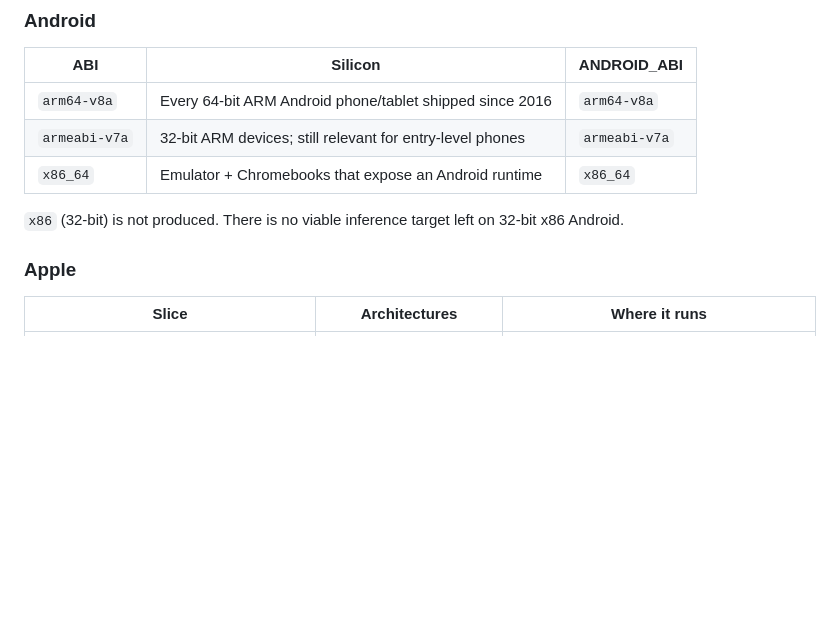
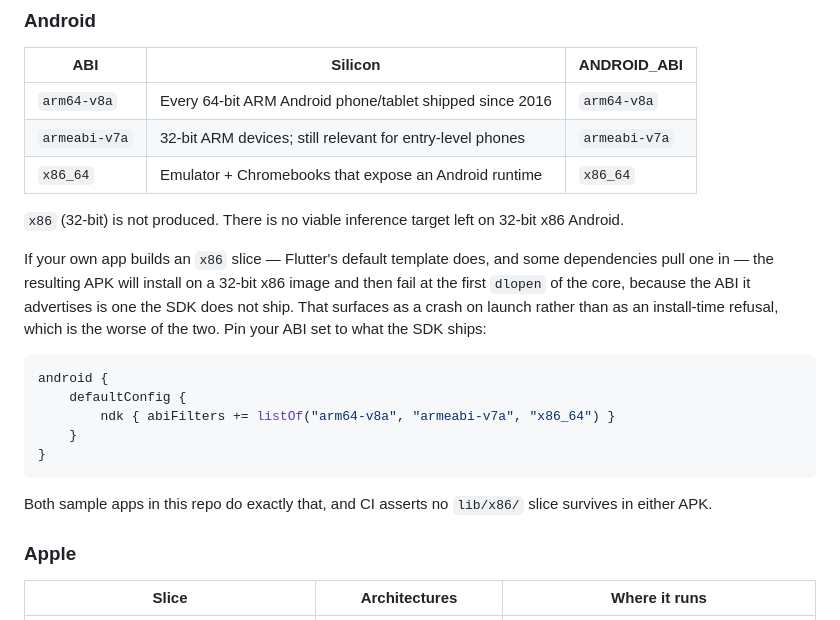
Before and after one commit to xiaoyu-work/foundry-local-mobile, a Markdown page: docs/platform-support.md, the part around the change. Drawn GitHub-style; blank space fills up the shorter version.

Commit message:
Tell consumers what to do about the missing x86 slice
The page said x86 is not produced and left it there. The consequence is
not obvious: an app that builds its own x86 slice installs on a 32-bit
x86 image and crashes at the first dlopen, because it advertises an ABI
the SDK does not ship. We hit this ourselves in the Flutter example,
whose template adds x86 by default.

````diff
--- a/docs/platform-support.md
+++ b/docs/platform-support.md
@@ -59,6 +59,23 @@ Detected at compile time in `core/src/platform/device_profile_android.cc` and
 
 `x86` (32-bit) is not produced. There is no viable inference target left on 32-bit
 x86 Android.
+
+If your own app builds an `x86` slice — Flutter's default template does, and some
+dependencies pull one in — the resulting APK will install on a 32-bit x86 image and
+then fail at the first `dlopen` of the core, because the ABI it advertises is one the
+SDK does not ship. That surfaces as a crash on launch rather than as an install-time
+refusal, which is the worse of the two. Pin your ABI set to what the SDK ships:
+
+```kotlin
+android {
+    defaultConfig {
+        ndk { abiFilters += listOf("arm64-v8a", "armeabi-v7a", "x86_64") }
+    }
+}
+```
+
+Both sample apps in this repo do exactly that, and CI asserts no `lib/x86/` slice
+survives in either APK.
 
 ### Apple
 
````
